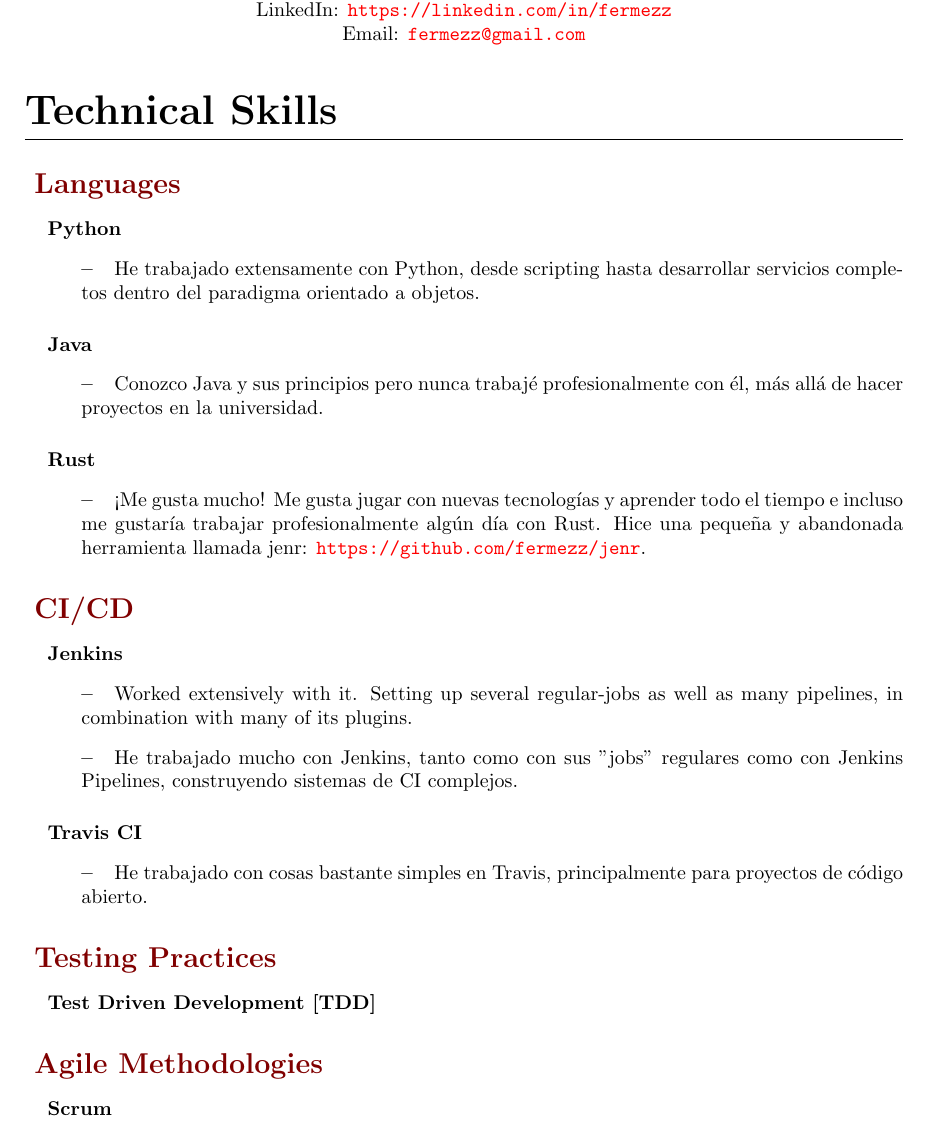
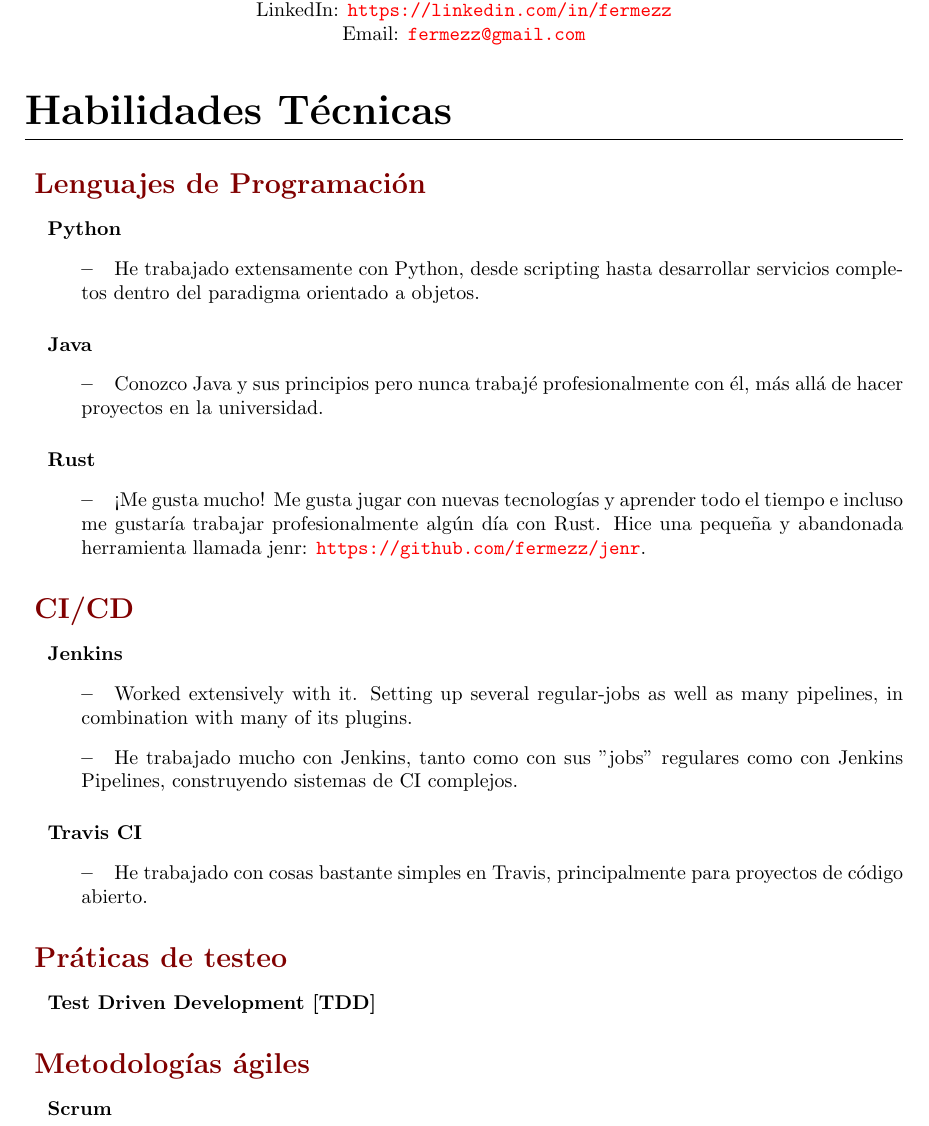
Before and after one commit to fermezz/resume, a LaTeX CV (resume-es.tex): part of page 1 of 3, cut so that both start at the same text. Compiled offline with pdfLaTeX.

Commit message:
More traductions

```diff
--- a/resume-es.tex
+++ b/resume-es.tex
@@ -47,13 +47,13 @@ GitHub: \url{https://github.com/fermezz}\\LinkedIn: \url{https://linkedin.com/in
 \begin{document}
 
 
-\title{R\'esum\'e}
+\title{Curriculum Vitae}
 \author{Fernando Mezzabotta Rey}
 
 \maketitle
 
-\section{Technical Skills}
-\subsection{Languages}
+\section{Habilidades Técnicas}
+\subsection{Lenguajes de Programación}
 \subsubsection{Python}
   \begin{description}
     \item He trabajado extensamente con Python, desde scripting hasta desarrollar servicios completos dentro del paradigma orientado a objetos.
@@ -76,12 +76,12 @@ GitHub: \url{https://github.com/fermezz}\\LinkedIn: \url{https://linkedin.com/in
   \begin{description}
     \item He trabajado con cosas bastante simples en Travis, principalmente para proyectos de código abierto.
   \end{description}
-\subsection{Testing Practices}
+\subsection{Práticas de testeo}
 \subsubsection{Test Driven Development [TDD]}
-\subsection{Agile Methodologies}
+\subsection{Metodologías ágiles}
 \subsubsection{Scrum}
-\section{Job Experience}
-\subsection{Eventbrite – Software Engineer}
+\section{Experiencia Laboral}
+\subsection{Eventbrite – Ingeniero de Software}
 \subsubsection{Engineering Development Academy (EDA)}
   \begin{description}
     \item Como Ingeniero junior, participé en la academia de desarrollo que tiene Eventbrite para introducir ingenieros recién graduados o gente sin tanta experiencia en el mercado laboral.
```
Also changed, not shown: resume-es.tex (10 more changed lines).
